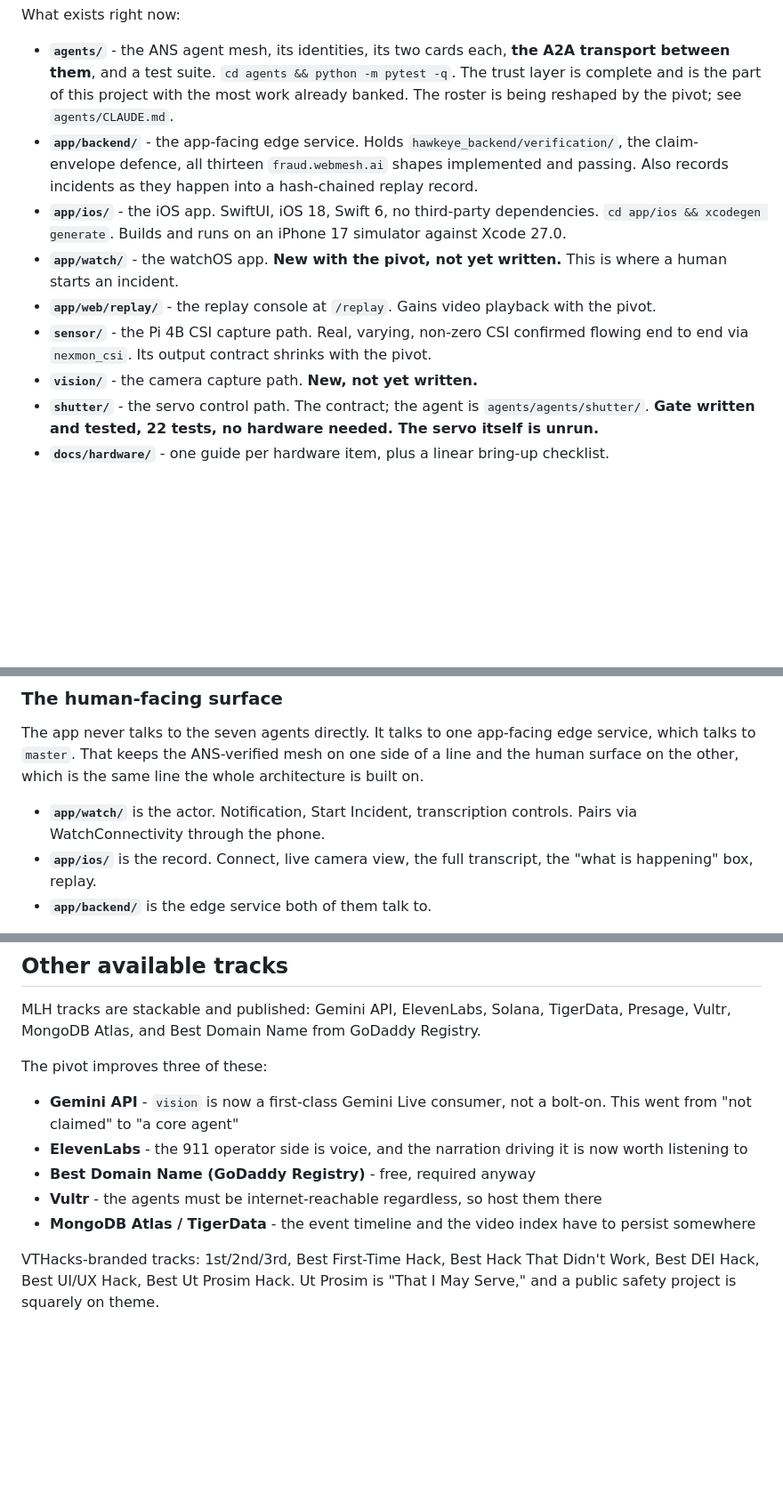
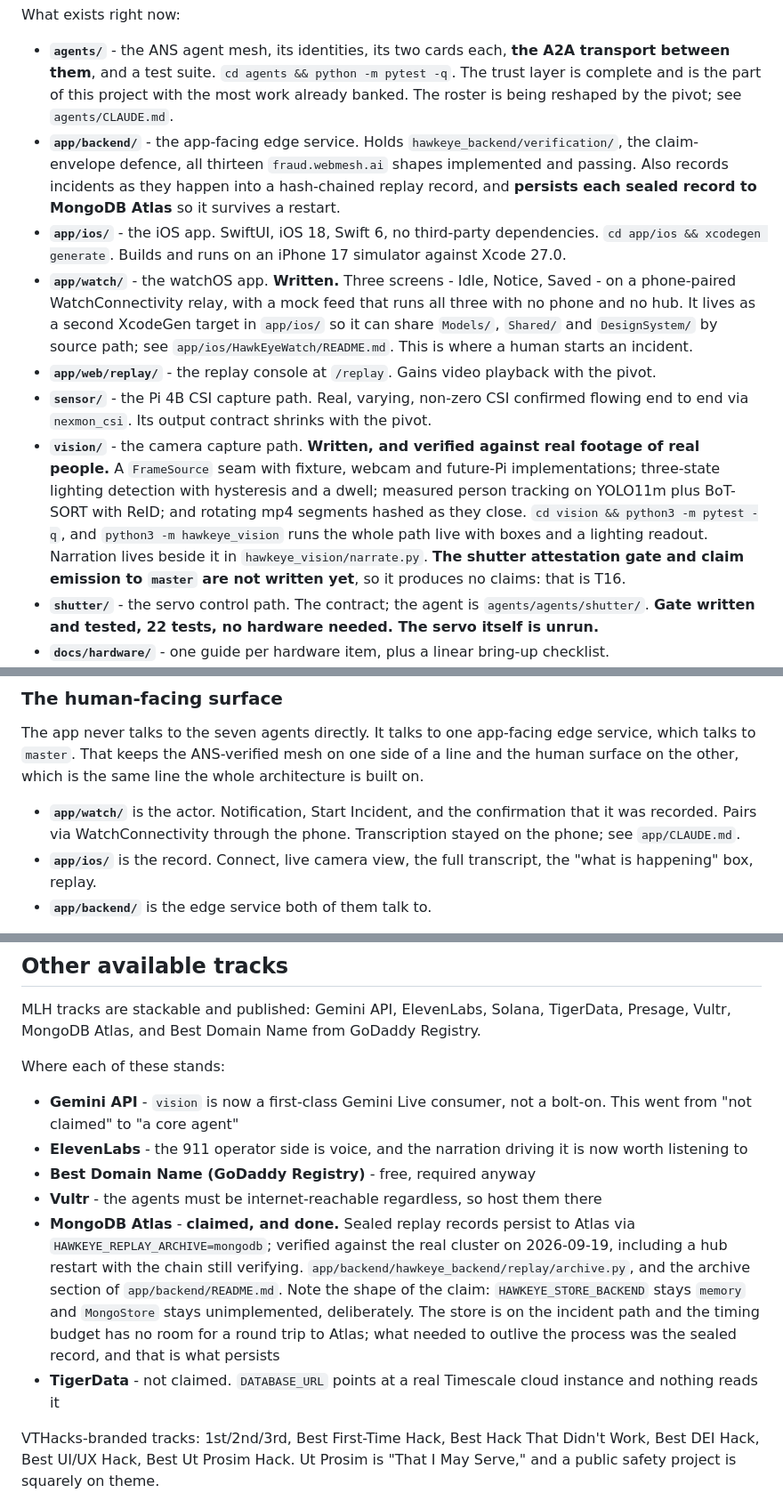
Before and after one commit to cayden-h/Radar, a Markdown page: CLAUDE.md, 3 parts joined by grey strips. Shown at 89% size. Rendered like a GitHub page; blank space fills up the shorter version.

```diff
--- a/CLAUDE.md
+++ b/CLAUDE.md
@@ -11,12 +11,15 @@ What exists right now:
 
 - **`agents/`** - the ANS agent mesh, its identities, its two cards each, **the A2A transport between them**, and a test suite. `cd agents && python -m pytest -q`.
   The trust layer is complete and is the part of this project with the most work already banked. The roster is being reshaped by the pivot; see `agents/CLAUDE.md`.
-- **`app/backend/`** - the app-facing edge service. Holds `hawkeye_backend/verification/`, the claim-envelope defence, all thirteen `fraud.webmesh.ai` shapes implemented and passing. Also records incidents as they happen into a hash-chained replay record.
+- **`app/backend/`** - the app-facing edge service. Holds `hawkeye_backend/verification/`, the claim-envelope defence, all thirteen `fraud.webmesh.ai` shapes implemented and passing. Also records incidents as they happen into a hash-chained replay record, and **persists each sealed record to MongoDB Atlas** so it survives a restart.
 - **`app/ios/`** - the iOS app. SwiftUI, iOS 18, Swift 6, no third-party dependencies. `cd app/ios && xcodegen generate`. Builds and runs on an iPhone 17 simulator against Xcode 27.0.
-- **`app/watch/`** - the watchOS app. **New with the pivot, not yet written.** This is where a human starts an incident.
+- **`app/watch/`** - the watchOS app. **Written.** Three screens - Idle, Notice, Saved - on a phone-paired WatchConnectivity relay, with a mock feed that runs all three with no phone and no hub. It lives as a second XcodeGen target in `app/ios/` so it can share `Models/`, `Shared/` and `DesignSystem/` by source path; see `app/ios/HawkEyeWatch/README.md`. This is where a human starts an incident.
 - **`app/web/replay/`** - the replay console at `/replay`. Gains video playback with the pivot.
 - **`sensor/`** - the Pi 4B CSI capture path. Real, varying, non-zero CSI confirmed flowing end to end via `nexmon_csi`. Its output contract shrinks with the pivot.
-- **`vision/`** - the camera capture path. **New, not yet written.**
+- **`vision/`** - the camera capture path. **Written, and verified against real footage of real people.**
+  A `FrameSource` seam with fixture, webcam and future-Pi implementations; three-state lighting detection with hysteresis and a dwell; measured person tracking on YOLO11m plus BoT-SORT with ReID; and rotating mp4 segments hashed as they close.
+  `cd vision && python3 -m pytest -q`, and `python3 -m hawkeye_vision` runs the whole path live with boxes and a lighting readout.
+  Narration lives beside it in `hawkeye_vision/narrate.py`. **The shutter attestation gate and claim emission to `master` are not written yet**, so it produces no claims: that is T16.
 - **`shutter/`** - the servo control path. The contract; the agent is `agents/agents/shutter/`. **Gate written and tested, 22 tests, no hardware needed. The servo itself is unrun.**
 - **`docs/hardware/`** - one guide per hardware item, plus a linear bring-up checklist.
 - **`TASKS.md`** - the work board. Dependency-ordered, claimable, not assigned by person. Start there.
@@ -156,7 +159,7 @@ The app never talks to the seven agents directly.
 It talks to one app-facing edge service, which talks to `master`.
 That keeps the ANS-verified mesh on one side of a line and the human surface on the other, which is the same line the whole architecture is built on.
 
-- **`app/watch/`** is the actor. Notification, Start Incident, transcription controls. Pairs via WatchConnectivity through the phone.
+- **`app/watch/`** is the actor. Notification, Start Incident, and the confirmation that it was recorded. Pairs via WatchConnectivity through the phone. Transcription stayed on the phone; see `app/CLAUDE.md`.
 - **`app/ios/`** is the record. Connect, live camera view, the full transcript, the "what is happening" box, replay.
 - **`app/backend/`** is the edge service both of them talk to.
 
@@ -347,13 +350,15 @@ It also unlocks a better demo beat than the refusal alone: point the judge's own
 
 MLH tracks are stackable and published: Gemini API, ElevenLabs, Solana, TigerData, Presage, Vultr, MongoDB Atlas, and Best Domain Name from GoDaddy Registry.
 
-The pivot improves three of these:
+Where each of these stands:
 
 - **Gemini API** - `vision` is now a first-class Gemini Live consumer, not a bolt-on. This went from "not claimed" to "a core agent"
 - **ElevenLabs** - the 911 operator side is voice, and the narration driving it is now worth listening to
 - **Best Domain Name (GoDaddy Registry)** - free, required anyway
 - **Vultr** - the agents must be internet-reachable regardless, so host them there
-- **MongoDB Atlas / TigerData** - the event timeline and the video index have to persist somewhere
+- **MongoDB Atlas** - **claimed, and done.** Sealed replay records persist to Atlas via `HAWKEYE_REPLAY_ARCHIVE=mongodb`; verified against the real cluster on 2026-09-19, including a hub restart with the chain still verifying. `app/backend/hawkeye_backend/replay/archive.py`, and the archive section of `app/backend/README.md`.
+  Note the shape of the claim: `HAWKEYE_STORE_BACKEND` stays `memory` and `MongoStore` stays unimplemented, deliberately. The store is on the incident path and the timing budget has no room for a round trip to Atlas; what needed to outlive the process was the sealed record, and that is what persists
+- **TigerData** - not claimed. `DATABASE_URL` points at a real Timescale cloud instance and nothing reads it
 
 VTHacks-branded tracks: 1st/2nd/3rd, Best First-Time Hack, Best Hack That Didn't Work, Best DEI Hack, Best UI/UX Hack, Best Ut Prosim Hack.
 Ut Prosim is "That I May Serve," and a public safety project is squarely on theme.
```
Also changed, not shown: TASKS.md (+21 -4 lines).
